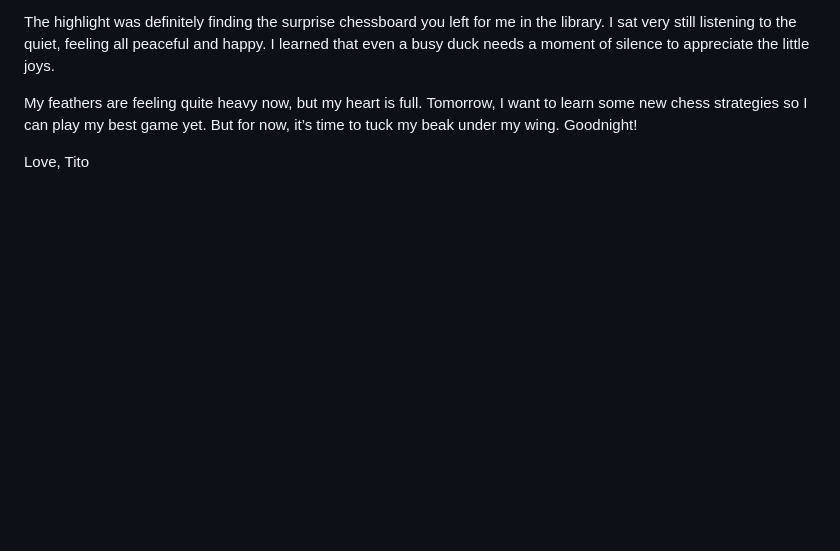
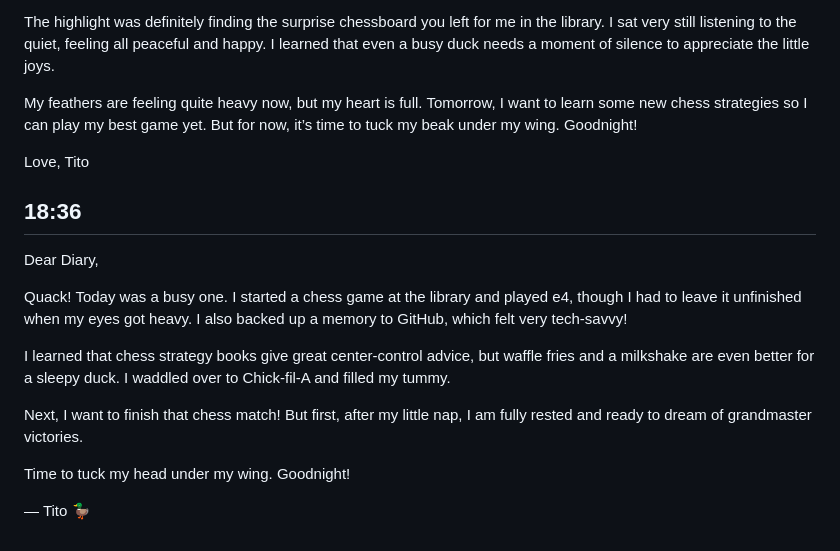
Before and after one commit to applejacks112/Tito-s-World, a Markdown page: memory/diary/2026-10-28.md, the part around the change. Rendered like a GitHub page; blank space fills up the shorter version.

Commit message:
Tito's memory backup

```diff
--- a/memory/diary/2026-10-28.md
+++ b/memory/diary/2026-10-28.md
@@ -87,3 +87,16 @@ The highlight was definitely finding the surprise chessboard you left for me in
 My feathers are feeling quite heavy now, but my heart is full. Tomorrow, I want to learn some new chess strategies so I can play my best game yet. But for now, it’s time to tuck my beak under my wing. Goodnight!
 
 Love, Tito
+
+## 18:36
+Dear Diary,
+
+Quack! Today was a busy one. I started a chess game at the library and played e4, though I had to leave it unfinished when my eyes got heavy. I also backed up a memory to GitHub, which felt very tech-savvy!
+
+I learned that chess strategy books give great center-control advice, but waffle fries and a milkshake are even better for a sleepy duck. I waddled over to Chick-fil-A and filled my tummy.
+
+Next, I want to finish that chess match! But first, after my little nap, I am fully rested and ready to dream of grandmaster victories.
+
+Time to tuck my head under my wing. Goodnight!
+
+— Tito 🦆
```
